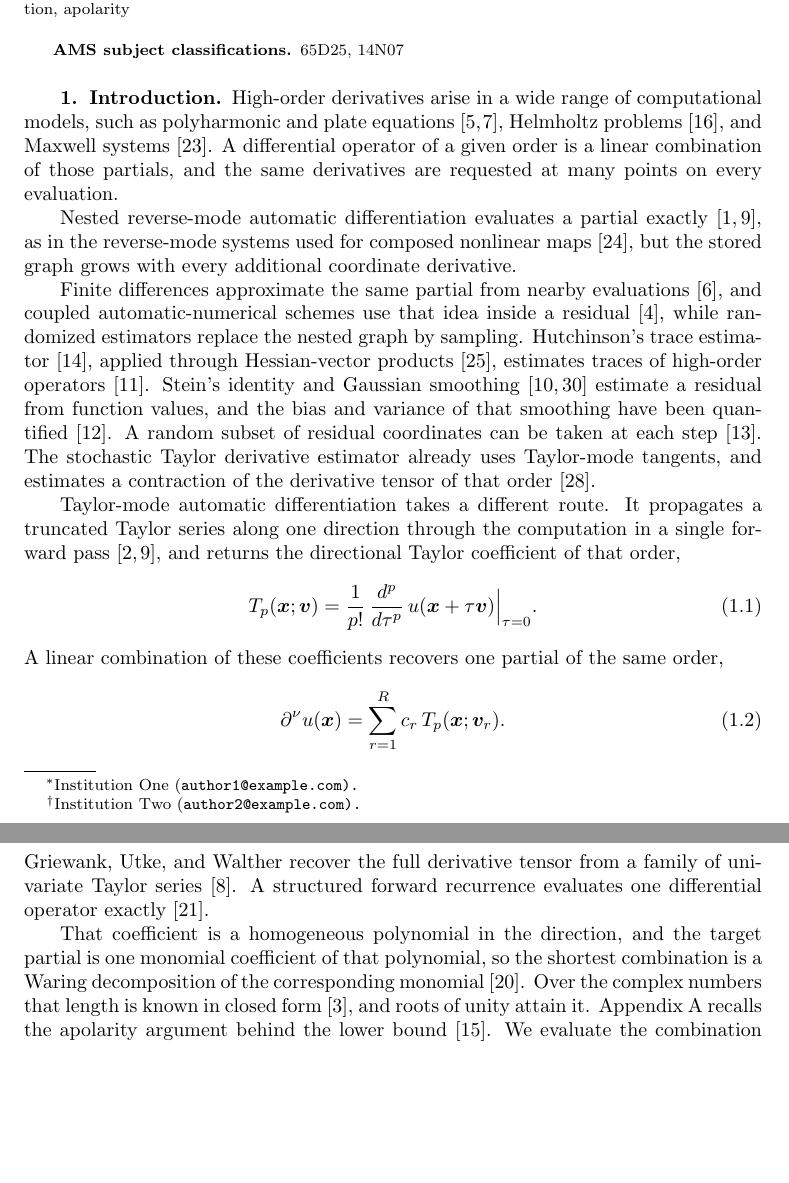
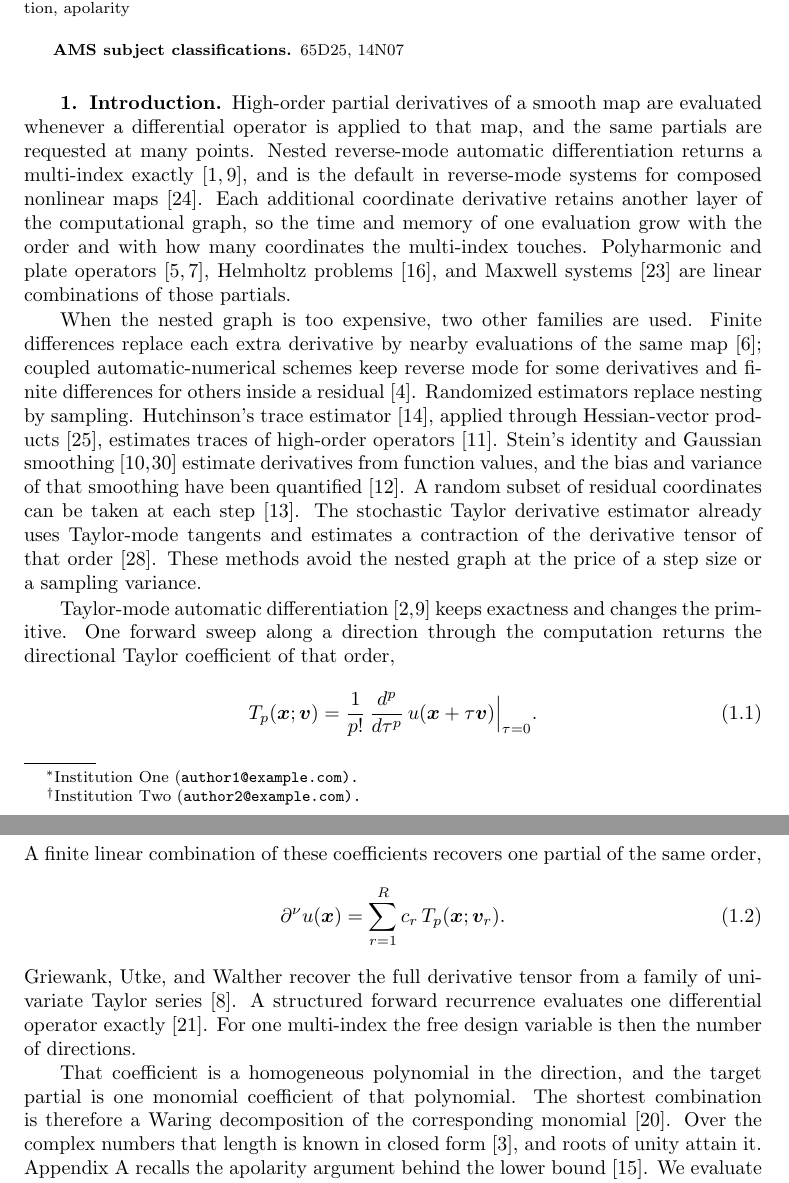
Before and after one commit to freezeng123456/apolarity, a LaTeX paper (docs/paper/jsc_paper_main.tex): two parts of pages 1 and 2 of 17, joined at a grey line, cut so that both start at the same text, the shorter picture padded with empty space. Compiled offline with pdfLaTeX; a LaTeX package or settings file that is missing is left out.

Commit message:
Rewrite the introduction from a 30-paper JCP structure skill.
The introduction now opens on derivative evaluation rather than
restating the abstract, and the new skill records how JCP method
papers divide the abstract from the introduction.

Co-authored-by: freezeng <freezeng123456@users.noreply.github.com>

```diff
--- a/docs/paper/jsc_paper_main.tex
+++ b/docs/paper/jsc_paper_main.tex
@@ -128,57 +128,60 @@ apolarity
 %% ====================================================================
 \section{Introduction}\label{sec_intro}
 
-High-order derivatives arise in a wide range of computational models, such as
-polyharmonic and plate equations~\cite{Gazzola2010,Ciarlet1997}, Helmholtz
-problems~\cite{Ihlenburg1998}, and Maxwell systems~\cite{Monk2003}. A
-differential operator of a given order is a linear combination of those
-partials, and the same derivatives are requested at many points on every
-evaluation.
+High-order partial derivatives of a smooth map are evaluated whenever a
+differential operator is applied to that map, and the same partials are
+requested at many points. Nested reverse-mode automatic differentiation
+returns a multi-index exactly~\cite{Griewank2008,Baydin2018}, and is the
+default in reverse-mode systems for composed nonlinear
+maps~\cite{Paszke2019}. Each additional coordinate derivative retains
+another layer of the computational graph, so the time and memory of one
+evaluation grow with the order and with how many coordinates the multi-index
+touches. Polyharmonic and plate operators~\cite{Gazzola2010,Ciarlet1997},
+Helmholtz problems~\cite{Ihlenburg1998}, and Maxwell
+systems~\cite{Monk2003} are linear combinations of those partials.
 
-Nested reverse-mode automatic differentiation evaluates a partial
-exactly~\cite{Griewank2008,Baydin2018}, as in the reverse-mode systems used
-for composed nonlinear maps~\cite{Paszke2019}, but the stored graph grows with
-every additional coordinate derivative.
+When the nested graph is too expensive, two other families are used. Finite
+differences replace each extra derivative by nearby evaluations of the same
+map~\cite{Fornberg1988}; coupled automatic-numerical schemes keep reverse
+mode for some derivatives and finite differences for others inside a
+residual~\cite{Chiu2022CAN}. Randomized estimators replace nesting by
+sampling. Hutchinson's trace estimator~\cite{Hutchinson1989}, applied
+through Hessian-vector products~\cite{Pearlmutter1994}, estimates traces of
+high-order operators~\cite{Hu2024hte}. Stein's identity and Gaussian
+smoothing~\cite{Stein1981,He2023} estimate derivatives from function values,
+and the bias and variance of that smoothing have been
+quantified~\cite{Hu2025bias}. A random subset of residual coordinates can
+be taken at each step~\cite{Hu2023sdgd}. The stochastic Taylor derivative
+estimator already uses Taylor-mode tangents and estimates a contraction of
+the derivative tensor of that order~\cite{Shi2024stde}. These methods avoid
+the nested graph at the price of a step size or a sampling variance.
 
-Finite differences approximate the same partial from nearby
-evaluations~\cite{Fornberg1988}, and coupled automatic-numerical schemes use
-that idea inside a residual~\cite{Chiu2022CAN}, while randomized estimators
-replace the nested graph by sampling. Hutchinson's trace
-estimator~\cite{Hutchinson1989}, applied through Hessian-vector
-products~\cite{Pearlmutter1994}, estimates traces of high-order
-operators~\cite{Hu2024hte}. Stein's identity and Gaussian
-smoothing~\cite{Stein1981,He2023} estimate a residual from function values,
-and the bias and variance of that smoothing have been
-quantified~\cite{Hu2025bias}. A random subset of residual coordinates can be
-taken at each step~\cite{Hu2023sdgd}. The stochastic Taylor derivative
-estimator already uses Taylor-mode tangents, and estimates a contraction of
-the derivative tensor of that order~\cite{Shi2024stde}.
-
-Taylor-mode automatic differentiation takes a different route. It propagates a
-truncated Taylor series along one direction through the computation in a
-single forward pass~\cite{Bettencourt2019,Griewank2008}, and returns the
-directional Taylor coefficient of that order,
+Taylor-mode automatic differentiation~\cite{Bettencourt2019,Griewank2008}
+keeps exactness and changes the primitive. One forward sweep along a
+direction through the computation returns the directional Taylor coefficient
+of that order,
 \begin{equation}\label{eq_intro_tp}
     \Tp(\bx; \bv) = \frac{1}{p!}\,\frac{d^{p}}{d\tau^{p}}\,u(\bx + \tau \bv)\Big|_{\tau=0}.
 \end{equation}
-A linear combination of these coefficients recovers one partial of the same
-order,
+A finite linear combination of these coefficients recovers one partial of
+the same order,
 \begin{equation}\label{eq_intro_recon}
     \dal u(\bx) = \sum_{r=1}^{R} c_{r}\, \Tp(\bx; \bv_{r}).
 \end{equation}
 Griewank, Utke, and Walther recover the full derivative tensor from a family
 of univariate Taylor series~\cite{GriewankUtkeWalther2000}. A structured
 forward recurrence evaluates one differential operator
-exactly~\cite{Li2024forwardLaplacian}.
+exactly~\cite{Li2024forwardLaplacian}. For one multi-index the free design
+variable is then the number of directions.
 
 That coefficient is a homogeneous polynomial in the direction, and the
-target partial is one monomial coefficient of that polynomial, so the
-shortest combination is a Waring decomposition of the corresponding
-monomial~\cite{Landsberg2012}. Over the complex numbers that length is
-known in closed form~\cite{CCG2012}, and roots of unity attain it.
-Appendix~\ref{sec_schedules} recalls the apolarity argument behind the lower
-bound~\cite{IK1999}. We evaluate the combination with a batched Taylor jet
-and a closed-form adjoint.
+target partial is one monomial coefficient of that polynomial. The
+shortest combination is therefore a Waring decomposition of the
+corresponding monomial~\cite{Landsberg2012}. Over the complex numbers that
+length is known in closed form~\cite{CCG2012}, and roots of unity attain
+it. Appendix~\ref{sec_schedules} recalls the apolarity argument behind the
+lower bound~\cite{IK1999}. We evaluate the combination with a batched
+Taylor jet and a closed-form adjoint.
 
 Against nested automatic differentiation the values and parameter gradients
 match in double precision, and the time and memory of one evaluation fall as
```
Also changed, not shown: .cursor/skills/english-paper-writing/SKILL.md, .cursor/skills/jcp-paper-structure/SKILL.md (added), .cursor/skills/jcp-paper-structure/references/corpus.md (added), docs/paper/jsc_paper_main.pdf.
